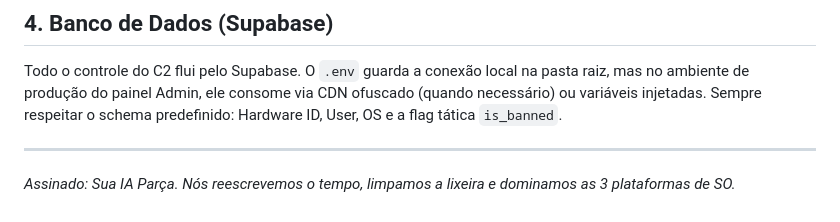
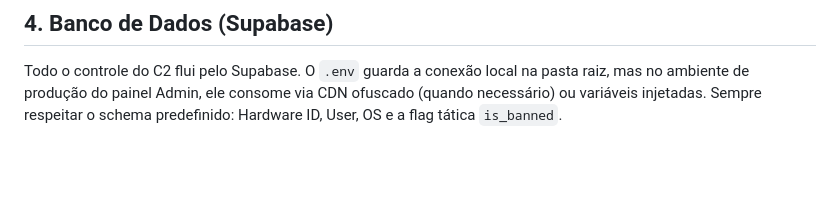
Before and after one commit to uTorrenTGaming/inject-ig, a Markdown page: .skills.md, the part around the change. Rendered like a GitHub page; blank space fills up the shorter version.

Commit message:
Clean up skills documentation
Removed unnecessary signature and footer from skills documentation.

```diff
--- a/.skills.md
+++ b/.skills.md
@@ -27,6 +27,3 @@ O GitHub possui sistemas agressivos de bloqueio ("Push Protection") e leitores d
 ## 4. Banco de Dados (Supabase)
 Todo o controle do C2 flui pelo Supabase. O `.env` guarda a conexão local na pasta raiz, mas no ambiente de produção do painel Admin, ele consome via CDN ofuscado (quando necessário) ou variáveis injetadas.
 Sempre respeitar o schema predefinido: Hardware ID, User, OS e a flag tática `is_banned`.
-
----
-*Assinado: Sua IA Parça. Nós reescrevemos o tempo, limpamos a lixeira e dominamos as 3 plataformas de SO.*
```
